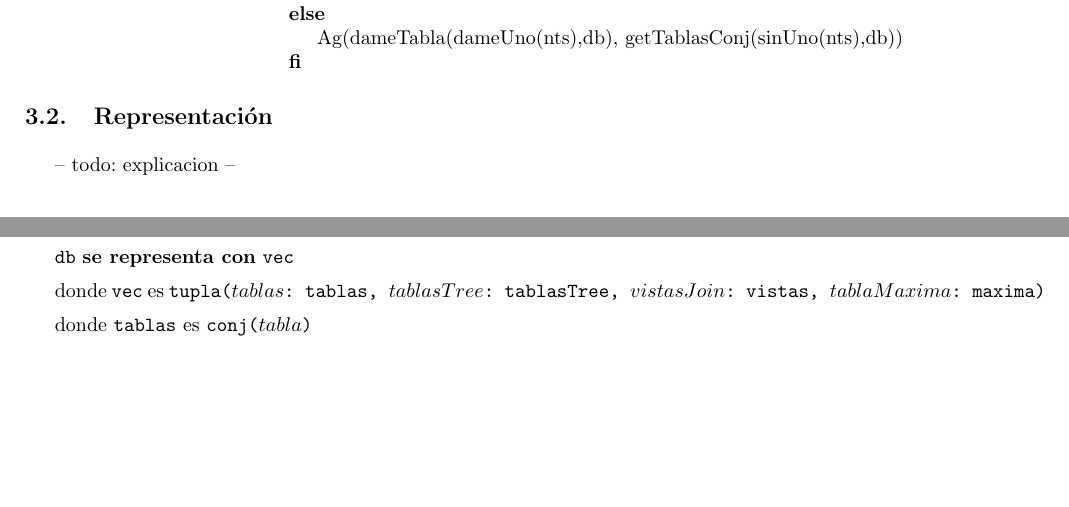
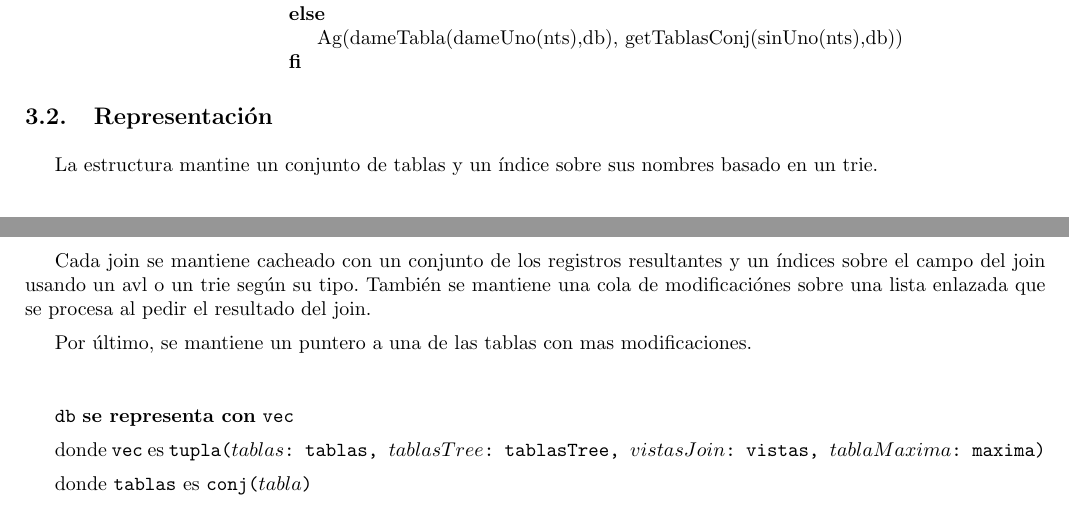
Before and after one commit to ABorgna/algo2, a LaTeX document (tp2/tp2.tex, which reads tp2/modulos/db.tex): two parts of pages 16 and 17 of 34, joined at a grey line, cut so that both start at the same text, the shorter picture padded with empty space. Compiled offline with pdfLaTeX.

Commit message:
explicaciones de las representaciones

```diff
--- a/tp2/modulos/db.tex
+++ b/tp2/modulos/db.tex
@@ -174,7 +174,13 @@
 
 \subsection{Representación}
 
--- todo: explicacion --
+La estructura mantine un conjunto de tablas y un índice sobre sus nombres basado en un trie.
+
+Cada join se mantiene cacheado con un conjunto de los registros resultantes y un índices sobre el campo del join usando un avl o un trie según su tipo. También se mantiene una cola de modificaciónes sobre una lista enlazada que se procesa al pedir el resultado del join.
+
+Por último, se mantiene un puntero a una de las tablas con mas modificaciones.
+
+\vspace*{2em}
 
 \serepresenta{db}{vec}
 \donde{vec}{tupla($tablas$: tablas, $tablasTree$: tablasTree, $vistasJoin$: vistas, $tablaMaxima$: maxima)}
```
Also changed, not shown: tp2/modulos/dato.tex (+0 -2 lines), tp2/modulos/tabla.tex (+5 -1 lines).
